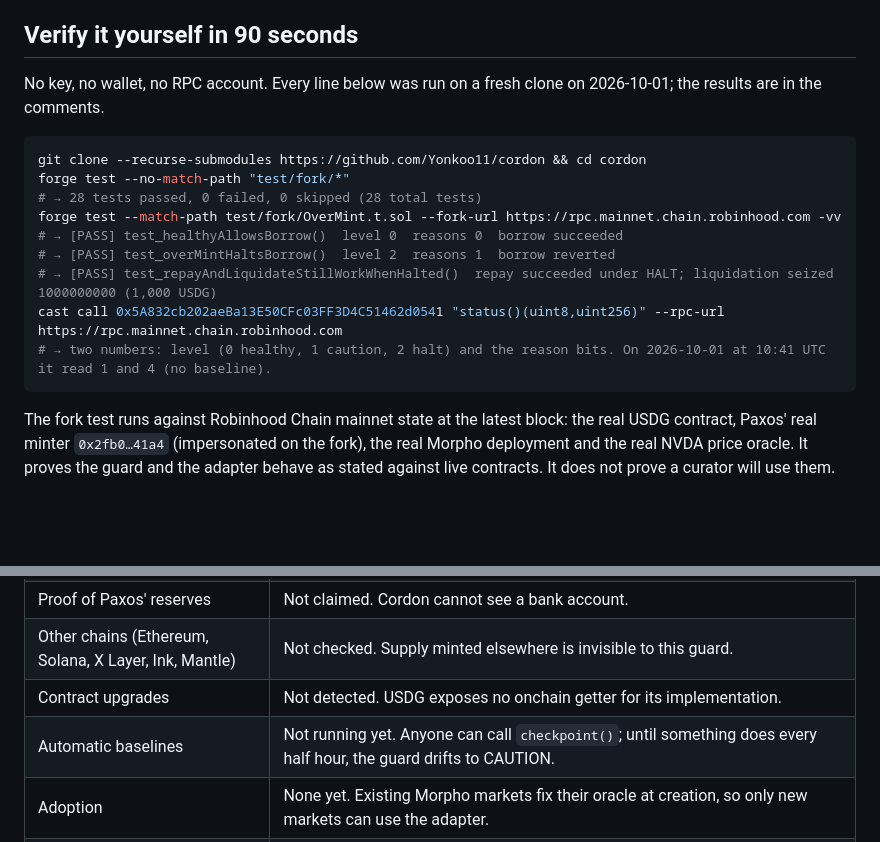
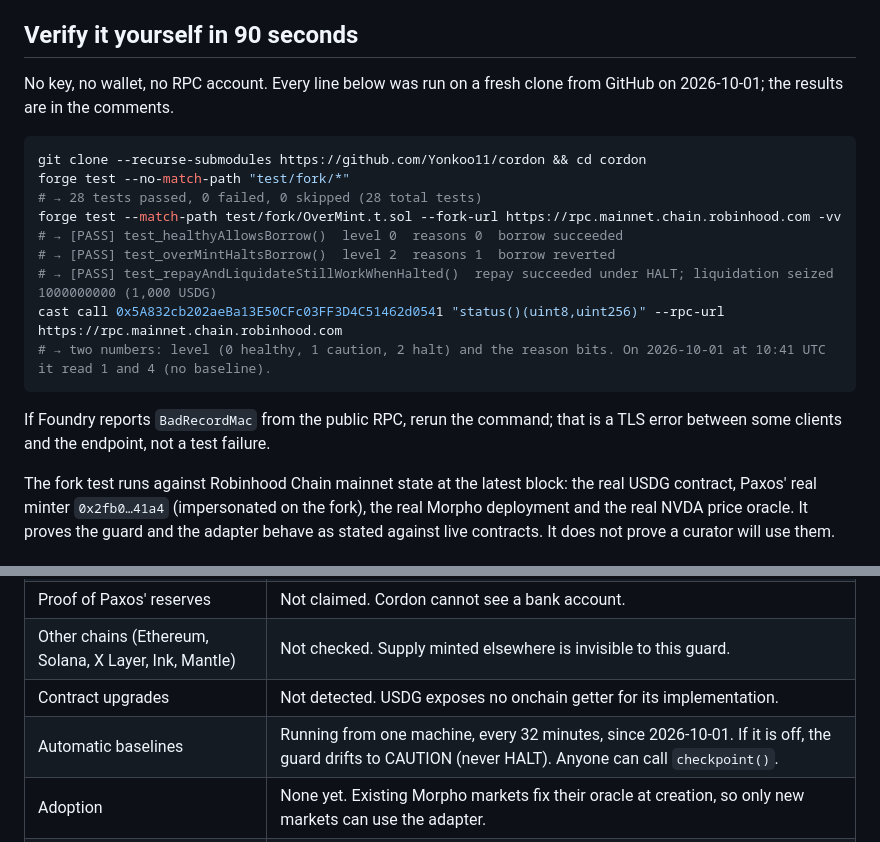
Before and after one commit to Yonkoo11/cordon, a Markdown page: README.md, 2 parts joined by grey strips. Drawn GitHub-style; blank space fills up the shorter version.

Commit message:
README: baseline schedule and RPC retry note

````diff
--- a/README.md
+++ b/README.md
@@ -64,7 +64,7 @@ One guard per token per chain, and adapters that act on it. The loop:
 
 ## Verify it yourself in 90 seconds
 
-No key, no wallet, no RPC account. Every line below was run on a fresh clone on 2026-10-01; the results are in the comments.
+No key, no wallet, no RPC account. Every line below was run on a fresh clone from GitHub on 2026-10-01; the results are in the comments.
 
 ```bash
 git clone --recurse-submodules https://github.com/Yonkoo11/cordon && cd cordon
@@ -77,6 +77,8 @@ forge test --match-path test/fork/OverMint.t.sol --fork-url https://rpc.mainnet.
 cast call 0x5A832cb202aeBa13E50CFc03FF3D4C51462d0541 "status()(uint8,uint256)" --rpc-url https://rpc.mainnet.chain.robinhood.com
 # → two numbers: level (0 healthy, 1 caution, 2 halt) and the reason bits. On 2026-10-01 at 10:41 UTC it read 1 and 4 (no baseline).
 ```
+
+If Foundry reports `BadRecordMac` from the public RPC, rerun the command; that is a TLS error between some clients and the endpoint, not a test failure.
 
 The fork test runs against Robinhood Chain mainnet state at the latest block: the real USDG contract, Paxos' real minter `0x2fb0…41a4` (impersonated on the fork), the real Morpho deployment and the real NVDA price oracle. It proves the guard and the adapter behave as stated against live contracts. It does not prove a curator will use them.
 
@@ -135,7 +137,7 @@ flowchart LR
 | Proof of Paxos' reserves | Not claimed. Cordon cannot see a bank account. |
 | Other chains (Ethereum, Solana, X Layer, Ink, Mantle) | Not checked. Supply minted elsewhere is invisible to this guard. |
 | Contract upgrades | Not detected. USDG exposes no onchain getter for its implementation. |
-| Automatic baselines | Not running yet. Anyone can call `checkpoint()`; until something does every half hour, the guard drifts to CAUTION. |
+| Automatic baselines | Running from one machine, every 32 minutes, since 2026-10-01. If it is off, the guard drifts to CAUTION (never HALT). Anyone can call `checkpoint()`. |
 | Adoption | None yet. Existing Morpho markets fix their oracle at creation, so only new markets can use the adapter. |
 | Protection for people who simply hold USDG | Not claimed. They hold USDG either way. |
 | Audit | Not audited. Slither reports no High or Medium findings; that is not an audit. |
````
